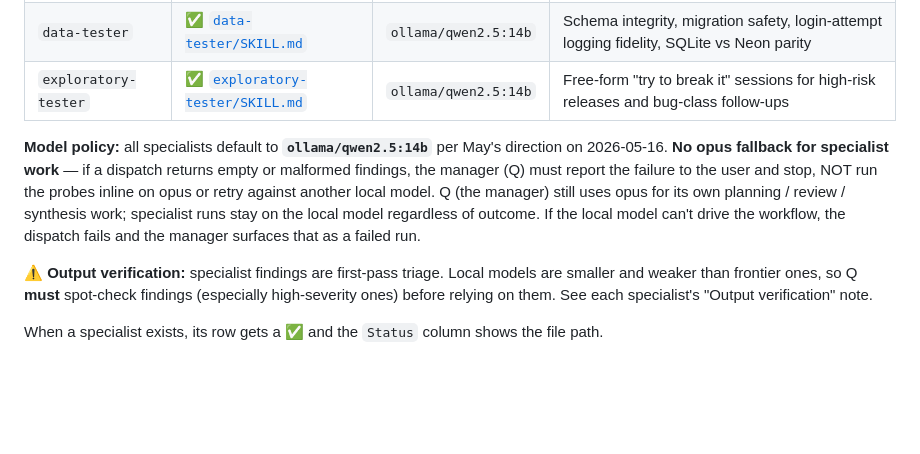
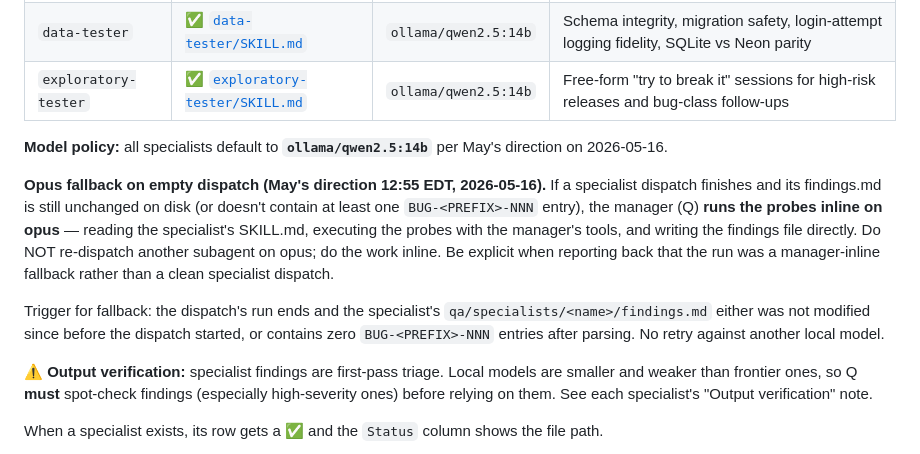
Before and after one commit to maytester101/django-login-app, a Markdown page: qa/specialists/README.md, the part around the change. Rendered like a GitHub page; blank space fills up the shorter version.

```diff
--- a/qa/specialists/README.md
+++ b/qa/specialists/README.md
@@ -21,15 +21,23 @@ and how to dispatch them.
 | `data-tester` | ✅ [`data-tester/SKILL.md`](data-tester/SKILL.md) | `ollama/qwen2.5:14b` | Schema integrity, migration safety, login-attempt logging fidelity, SQLite vs Neon parity |
 | `exploratory-tester` | ✅ [`exploratory-tester/SKILL.md`](exploratory-tester/SKILL.md) | `ollama/qwen2.5:14b` | Free-form "try to break it" sessions for high-risk releases and bug-class follow-ups |
 
-**Model policy:** all specialists default to **`ollama/qwen2.5:14b`** per
-May's direction on 2026-05-16. **No opus fallback for specialist work** —
-if a dispatch returns empty or malformed findings, the manager (Q) must
-report the failure to the user and stop, NOT run the probes inline on
-opus or retry against another local model. Q (the manager) still uses
-opus for its own planning / review / synthesis work; specialist runs
-stay on the local model regardless of outcome. If the local model
-can't drive the workflow, the dispatch fails and the manager surfaces
-that as a failed run.
+**Model policy:** all specialists default to **`ollama/qwen2.5:14b`**
+per May's direction on 2026-05-16.
+
+**Opus fallback on empty dispatch (May's direction 12:55 EDT,
+2026-05-16).** If a specialist dispatch finishes and its findings.md
+is still unchanged on disk (or doesn't contain at least one
+`BUG-<PREFIX>-NNN` entry), the manager (Q) **runs the probes inline
+on opus** — reading the specialist's SKILL.md, executing the probes
+with the manager's tools, and writing the findings file directly.
+Do NOT re-dispatch another subagent on opus; do the work inline. Be
+explicit when reporting back that the run was a manager-inline
+fallback rather than a clean specialist dispatch.
+
+Trigger for fallback: the dispatch's run ends and the specialist's
+`qa/specialists/<name>/findings.md` either was not modified since
+before the dispatch started, or contains zero `BUG-<PREFIX>-NNN`
+entries after parsing. No retry against another local model.
 
 **⚠️ Output verification:** specialist findings are first-pass triage.
 Local models are smaller and weaker than frontier ones, so Q **must**
```
Also changed, not shown: qa/SKILL.md (+17 -9 lines).
